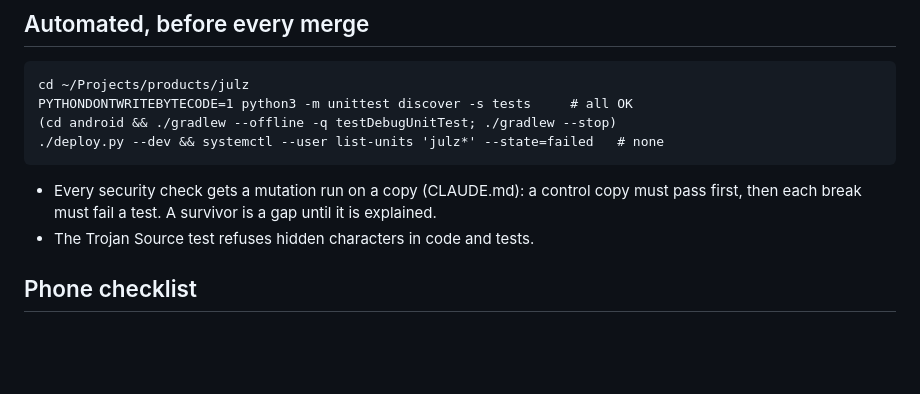
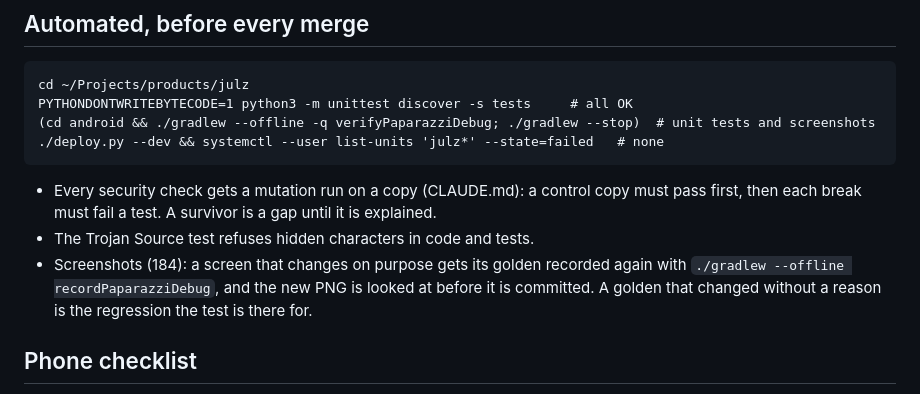
Before and after one commit to lounesart/julz, a Markdown page: docs/TESTING.md, the part around the change. Rendered like a GitHub page; blank space fills up the shorter version.

Commit message:
TESTING: the merge check compares screenshots, and how goldens are recorded again (184)

```diff
--- a/docs/TESTING.md
+++ b/docs/TESTING.md
@@ -8,12 +8,15 @@ is marked (finger): only I do those.
 
     cd ~/Projects/products/julz
     PYTHONDONTWRITEBYTECODE=1 python3 -m unittest discover -s tests     # all OK
-    (cd android && ./gradlew --offline -q testDebugUnitTest; ./gradlew --stop)
+    (cd android && ./gradlew --offline -q verifyPaparazziDebug; ./gradlew --stop)  # unit tests and screenshots
     ./deploy.py --dev && systemctl --user list-units 'julz*' --state=failed   # none
 
 - Every security check gets a mutation run on a copy (CLAUDE.md): a control copy must pass
   first, then each break must fail a test. A survivor is a gap until it is explained.
 - The Trojan Source test refuses hidden characters in code and tests.
+- Screenshots (184): a screen that changes on purpose gets its golden recorded again with
+  `./gradlew --offline recordPaparazziDebug`, and the new PNG is looked at before it is committed.
+  A golden that changed without a reason is the regression the test is there for.
 
 ## Phone checklist
 
```
